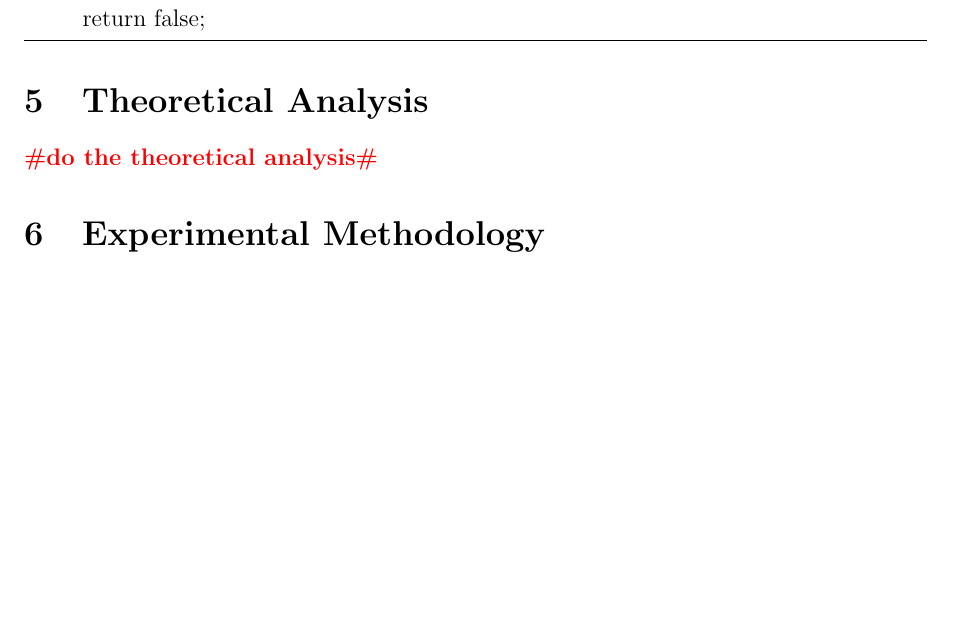
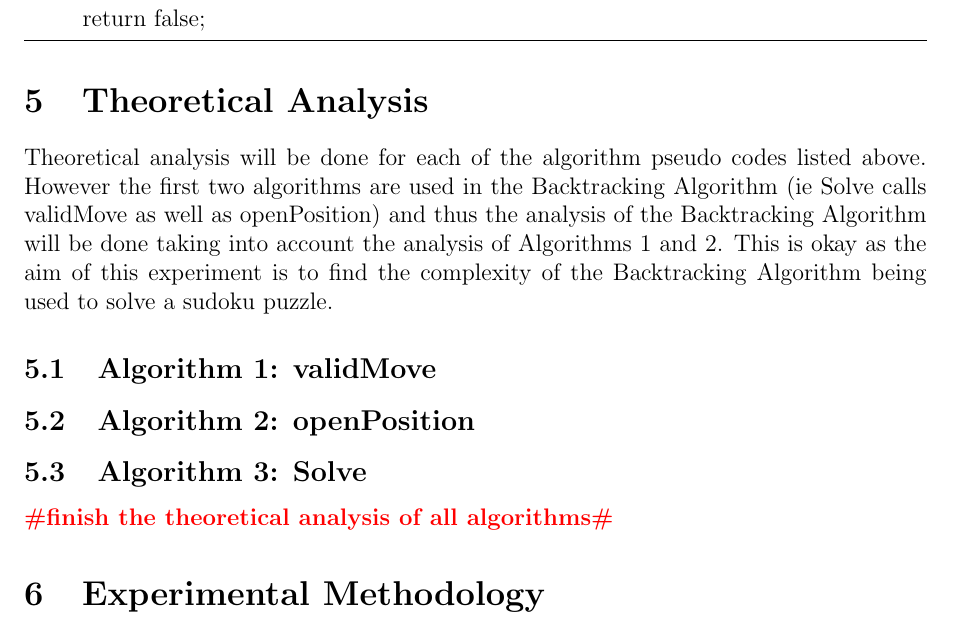
Before and after one commit to ngseecheong/Sudoku, a LaTeX document (report/project_report.tex): part of page 5 of 5 before the commit and part of page 5 of 6 after it, cut so that both start at the same text, the shorter picture padded with empty space. Compiled offline with pdfLaTeX.

Commit message:
Some work done in document

```diff
--- a/report/project_report.tex
+++ b/report/project_report.tex
@@ -196,7 +196,15 @@ Where:
 
 \section{Theoretical Analysis }
 
-\todo{do the theoretical analysis}
+Theoretical analysis will be done for each of the algorithm pseudo codes listed above. However the first two algorithms are used in the Backtracking Algorithm (ie Solve calls validMove as well as openPosition) and thus the analysis of the Backtracking Algorithm will be done taking into account the analysis of Algorithms 1 and 2. This is okay as the aim of this experiment is to find the complexity of the Backtracking Algorithm being used to solve a sudoku puzzle.
+
+\subsection{Algorithm 1: validMove}
+
+\subsection{Algorithm 2: openPosition}
+
+\subsection{Algorithm 3: Solve}
+
+\todo{finish the theoretical analysis of all algorithms}
 
 \section{Experimental Methodology}
 
```
Also changed, not shown: report/project_report.pdf.
